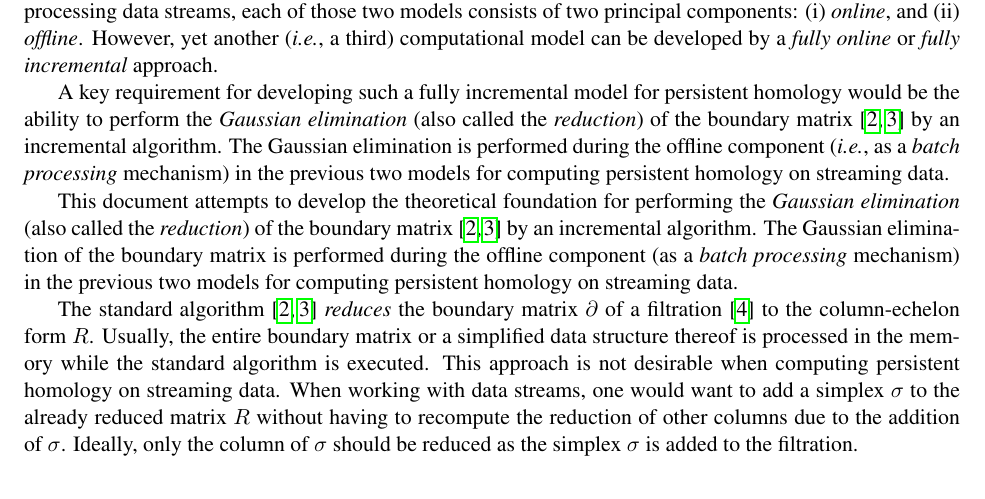
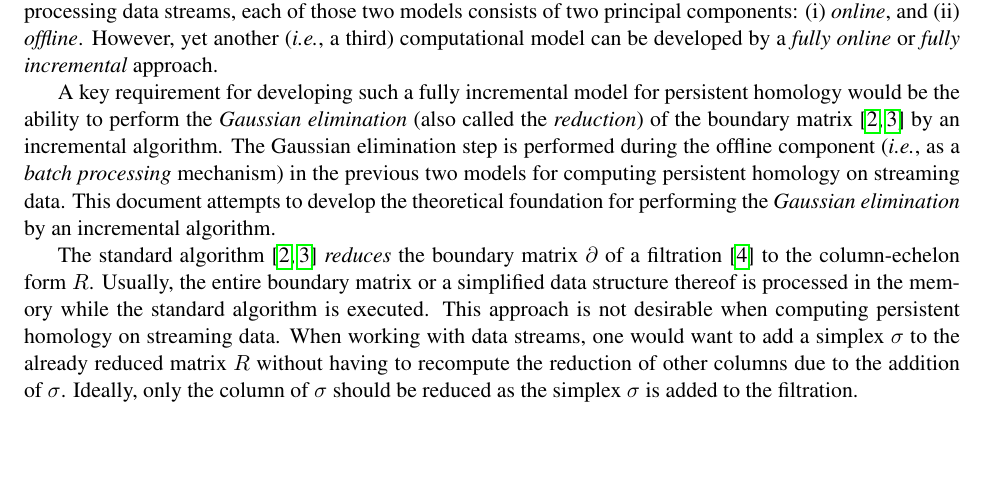
Before and after one commit to Anindya-Moitra/fullyIncrementalPH, a LaTeX document (theoreticalFoundation/main.tex): part of page 1 of 2, cut so that both start at the same text, the shorter picture padded with empty space. Compiled offline with pdfLaTeX.

Commit message:
Done with restructuring of the background narrative.

```diff
--- a/theoreticalFoundation/main.tex
+++ b/theoreticalFoundation/main.tex
@@ -47,21 +47,10 @@ developed by a \emph{fully online} or \emph{fully incremental} approach.
 A key requirement for developing such a fully incremental model for persistent homology would be
 the ability to perform the \emph{Gaussian elimination} (also called the \emph{reduction}) of the
 boundary matrix \cite{edelsbrunner-00, zomorodian-05} by an incremental algorithm.  The Gaussian
-elimination is performed during the offline component (\emph{i.e.}, as a \emph{batch processing}
-mechanism) in the previous two models for computing persistent homology on streaming data.
-
-
-
-
-
-
-
-This document attempts to develop
-the theoretical foundation for performing the \emph{Gaussian elimination} (also called the
-\emph{reduction}) of the boundary matrix \cite{edelsbrunner-00, zomorodian-05} by an incremental
-algorithm.  The Gaussian elimination of the boundary matrix is performed during the offline
-component (as a \emph{batch processing} mechanism) in the previous two models for computing
-persistent homology on streaming data.
+elimination step is performed during the offline component (\emph{i.e.}, as a \emph{batch
+processing} mechanism) in the previous two models for computing persistent homology on streaming
+data.  This document attempts to develop the theoretical foundation for performing the
+\emph{Gaussian elimination} by an incremental algorithm.
 
 
 The standard algorithm \cite{edelsbrunner-00, zomorodian-05} \emph{reduces} the boundary matrix
```
